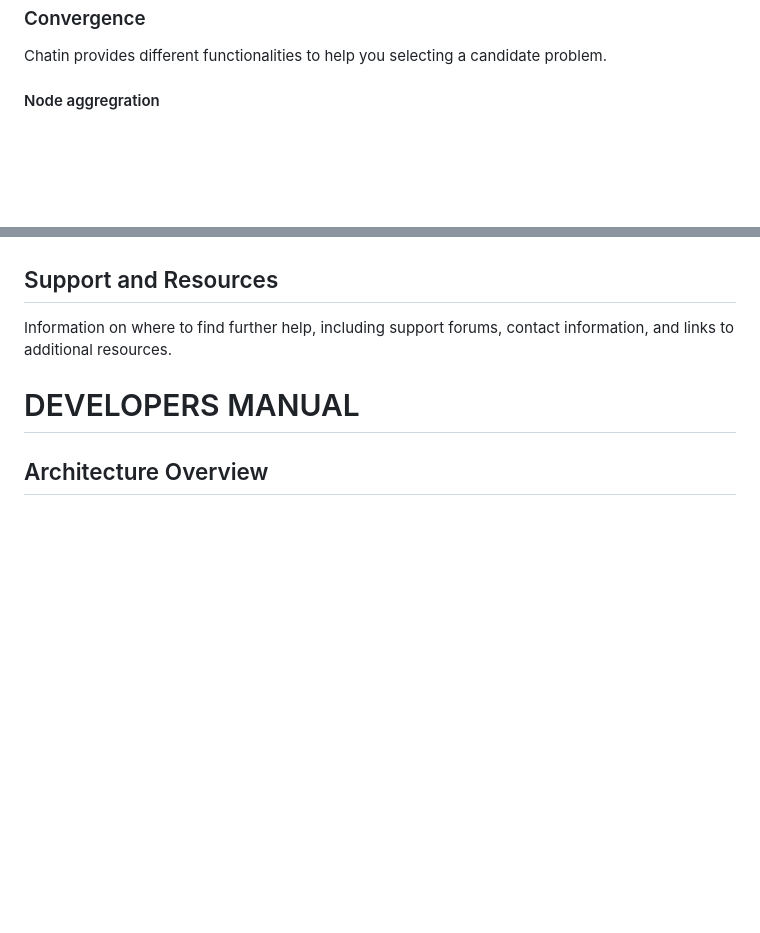
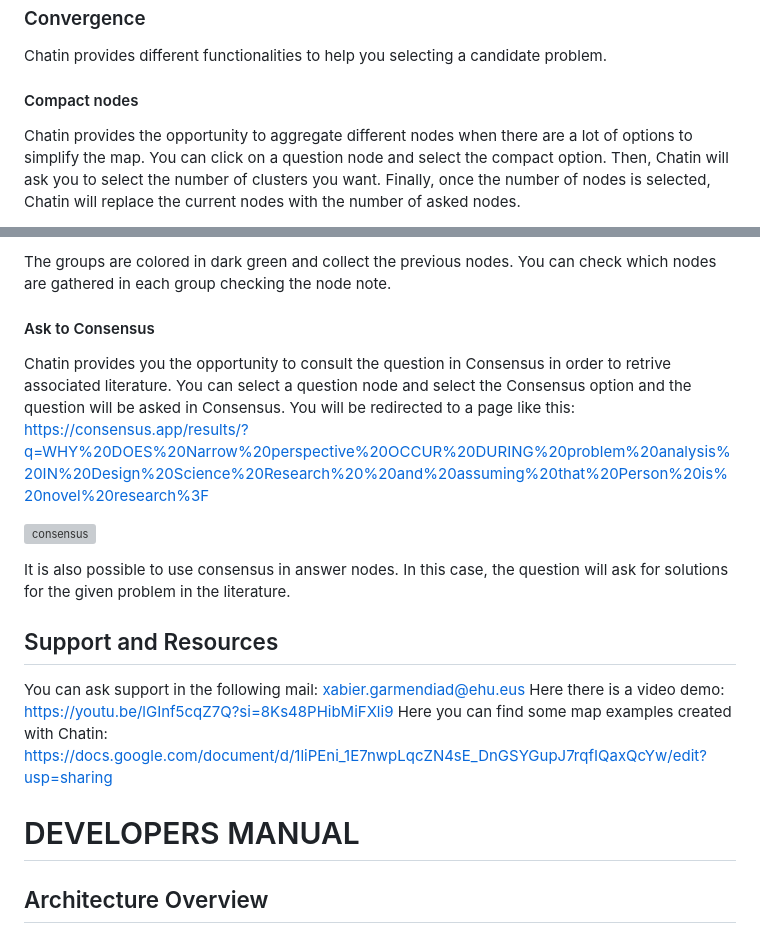
Before and after one commit to onekin/Chatin, a Markdown page: README.md, 2 parts joined by grey strips. Rendered like a GitHub page; blank space fills up the shorter version; grey boxes are pictures that could not be loaded.

```diff
--- a/README.md
+++ b/README.md
@@ -122,5 +122,6 @@ When you have the Goodness Criteria in the problem space you can explore how to
 ### Convergence
 Chatin provides different functionalities to help you selecting a candidate problem.
 
-#### Node aggregration
+#### Compact nodes
+Chatin provides the opportunity to aggregate different nodes when there are a lot of options to simplify the map. You can click on a question node and select the compact option. Then, Chatin will ask you to select the number of clusters you want. Finally, once the number of nodes is selected, Chatin will replace the current nodes with the number of asked nodes.
 
@@ -127,7 +129,17 @@ Chatin provides different functionalities to help you selecting a candidate prob
 
+The groups are colored in dark green and collect the previous nodes. You can check which nodes are gathered in each group checking the node note.
+
+#### Ask to Consensus
+Chatin provides you the opportunity to consult the question in Consensus in order to retrive associated literature. You can select a question node and select the Consensus option and the question will be asked in Consensus. You will be redirected to a page like this: https://consensus.app/results/?q=WHY%20DOES%20Narrow%20perspective%20OCCUR%20DURING%20problem%20analysis%20IN%20Design%20Science%20Research%20%20and%20assuming%20that%20Person%20is%20novel%20research%3F
+
+![consensus](https://github.com/onekin/Chatin/assets/31988855/4e98bad3-c357-4ee6-ae15-493b9073e4b6)
+
+It is also possible to use consensus in answer nodes. In this case, the question will ask for solutions for the given problem in the literature.
 
 ## Support and Resources
-Information on where to find further help, including support forums, contact information, and links to additional resources.
+You can ask support in the following mail: xabier.garmendiad@ehu.eus
+Here there is a video demo: https://youtu.be/lGInf5cqZ7Q?si=8Ks48PHibMiFXli9
+Here you can find some map examples created with Chatin: https://docs.google.com/document/d/1liPEni_1E7nwpLqcZN4sE_DnGSYGupJ7rqfIQaxQcYw/edit?usp=sharing
 
 
 # DEVELOPERS MANUAL
```
Also changed, not shown: other parts of README.md (+1 -0 lines).
